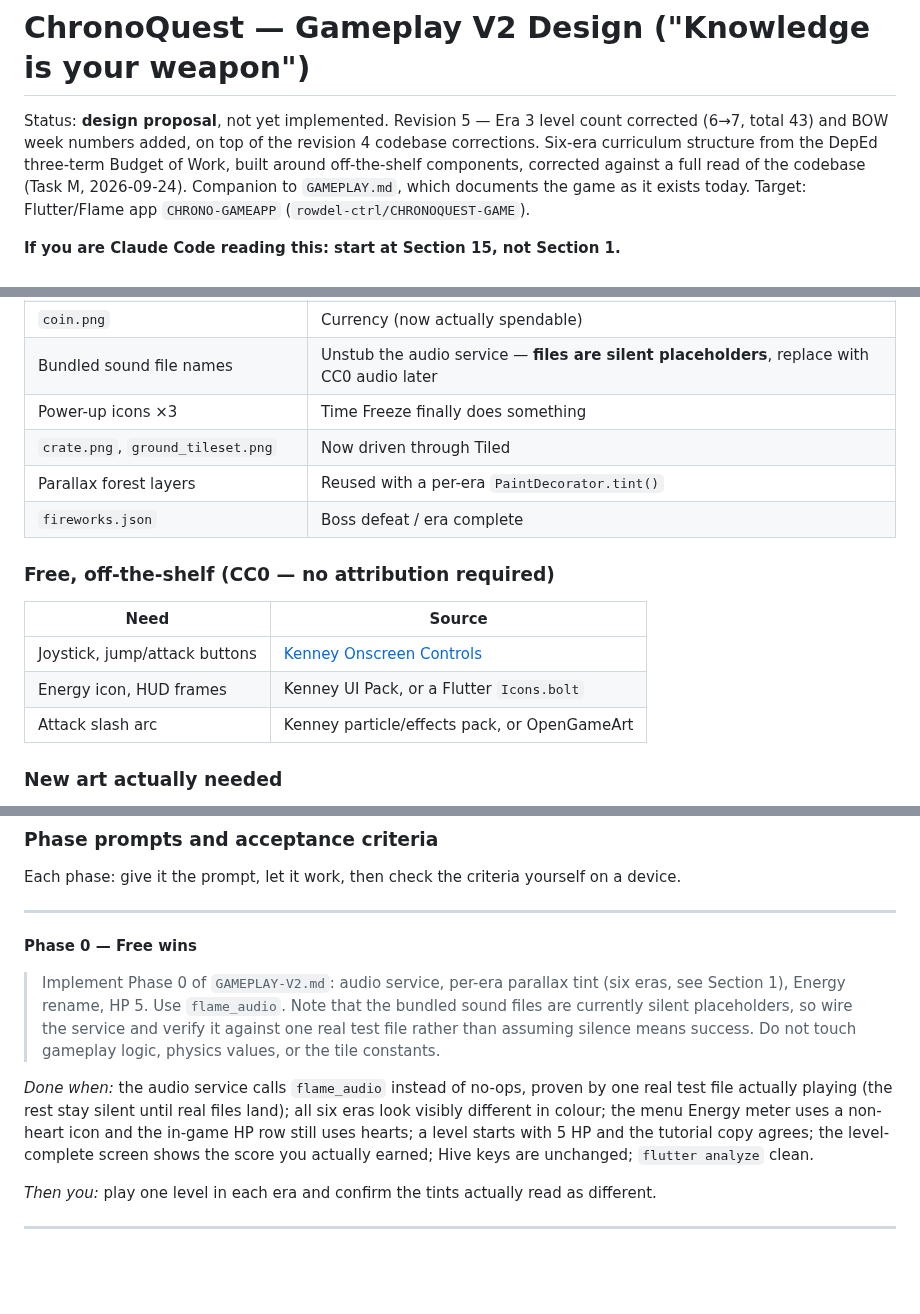
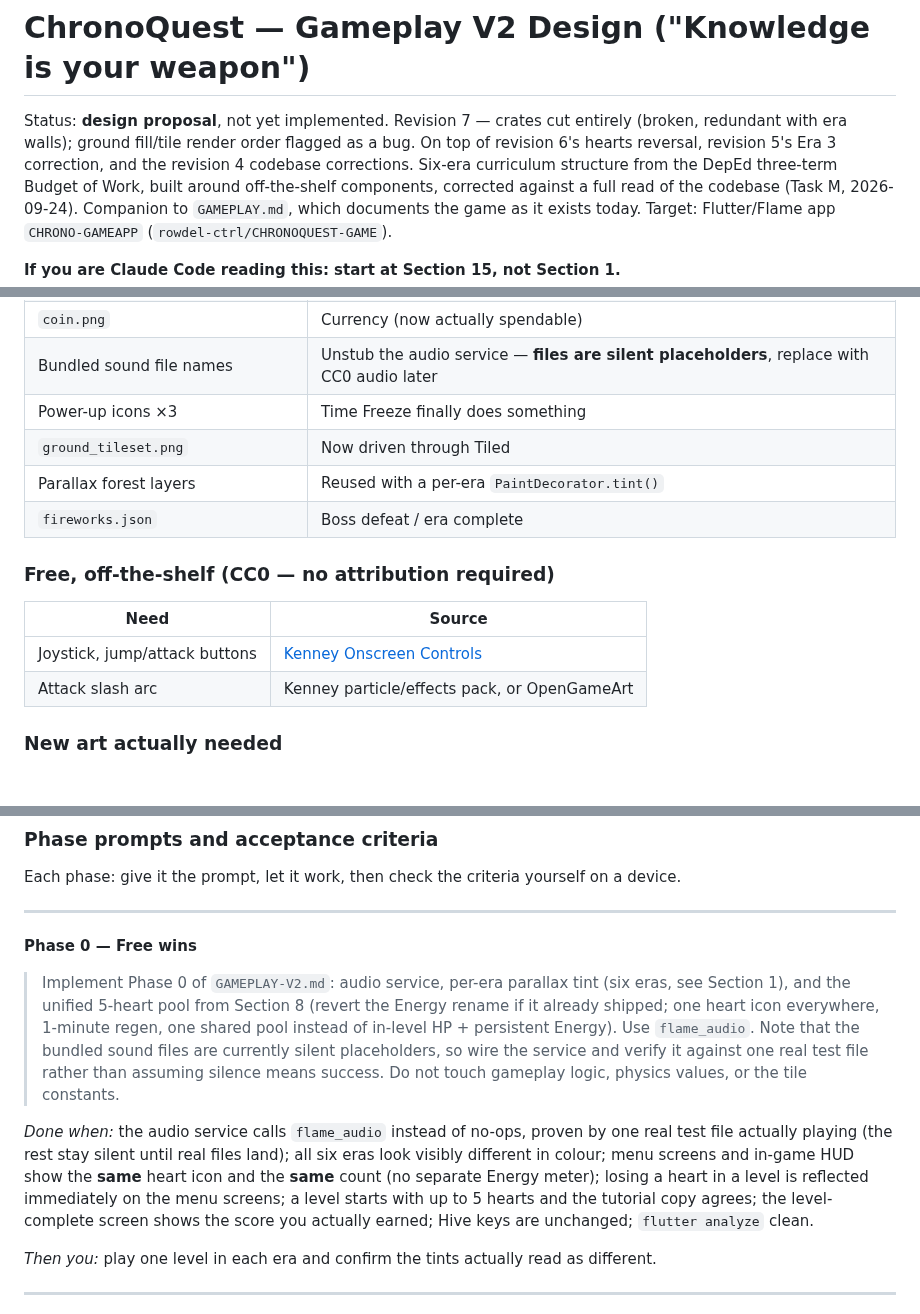
Before and after one commit to rowdel-ctrl/CHRONO-MAINREPO, a Markdown page: GAMEPLAY-V2.md, 3 parts joined by grey strips. GitHub-like rendering; blank space fills up the shorter version.

```diff
--- a/GAMEPLAY-V2.md
+++ b/GAMEPLAY-V2.md
@@ -1,6 +1,9 @@
 # ChronoQuest — Gameplay V2 Design ("Knowledge is your weapon")
 
-Status: **design proposal**, not yet implemented. Revision 5 — Era 3 level count corrected (6→7, total 43) and BOW week numbers added, on top of the revision 4 codebase corrections. Six-era curriculum structure
+Status: **design proposal**, not yet implemented. Revision 7 — crates cut entirely (broken,
+redundant with era walls); ground fill/tile render order flagged as a bug. On top of
+revision 6's hearts reversal, revision 5's Era 3 correction, and the revision 4 codebase
+corrections. Six-era curriculum structure
 from the DepEd three-term Budget of Work, built around off-the-shelf components, corrected
 against a full read of the codebase (Task M, 2026-09-24).
 Companion to `GAMEPLAY.md`, which documents the game as it exists today.
@@ -544,7 +572,7 @@ them can be walked back to. For levels this short, cull generously or not at all
 | `coin.png` | Currency (now actually spendable) |
 | Bundled sound file names | Unstub the audio service — **files are silent placeholders**, replace with CC0 audio later |
 | Power-up icons ×3 | Time Freeze finally does something |
-| `crate.png`, `ground_tileset.png` | Now driven through Tiled |
+| `ground_tileset.png` | Now driven through Tiled |
 | Parallax forest layers | Reused with a per-era `PaintDecorator.tint()` |
 | `fireworks.json` | Boss defeat / era complete |
 
@@ -553,7 +581,6 @@ them can be walked back to. For levels this short, cull generously or not at all
 | Need | Source |
 |---|---|
 | Joystick, jump/attack buttons | [Kenney Onscreen Controls](https://kenney.nl/assets) |
-| Energy icon, HUD frames | Kenney UI Pack, or a Flutter `Icons.bolt` |
 | Attack slash arc | Kenney particle/effects pack, or OpenGameArt |
 
 ### New art actually needed
@@ -798,15 +825,19 @@ Each phase: give it the prompt, let it work, then check the criteria yourself on
 **Phase 0 — Free wins**
 
 > Implement Phase 0 of `GAMEPLAY-V2.md`: audio service, per-era parallax tint (six eras, see
-> Section 1), Energy rename, HP 5. Use `flame_audio`. Note that the bundled sound files are
+> Section 1), and the unified 5-heart pool from Section 8 (revert the Energy rename if it
+> already shipped; one heart icon everywhere, 1-minute regen, one shared pool instead of
+> in-level HP + persistent Energy). Use `flame_audio`. Note that the bundled sound files are
 > currently silent placeholders, so wire the service and verify it against one real test file
 > rather than assuming silence means success. Do not touch gameplay logic, physics values, or
 > the tile constants.
 
 *Done when:* the audio service calls `flame_audio` instead of no-ops, proven by one real test
 file actually playing (the rest stay silent until real files land); all six
-eras look visibly different in colour; the menu Energy meter uses a non-heart icon and the
-in-game HP row still uses hearts; a level starts with 5 HP and the tutorial copy agrees; the
+eras look visibly different in colour; menu screens and in-game HUD show the **same** heart
+icon and the **same** count (no separate Energy meter); losing a heart in a level is reflected
+immediately on the menu screens; a level starts with up to 5 hearts and the tutorial copy
+agrees; the
 level-complete screen shows the score you actually earned; Hive keys are unchanged;
 `flutter analyze` clean.
 
```
Also changed, not shown: other parts of GAMEPLAY-V2.md (+52 -27 lines).
